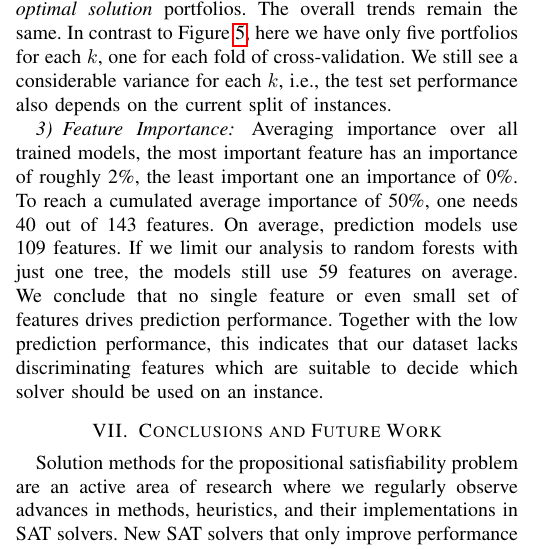
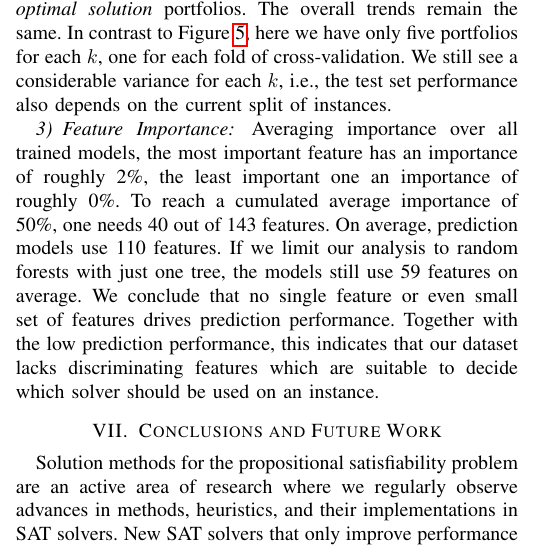
Before and after one commit to Jakob-Bach/Small-Portfolios, a LaTeX paper (text/small-portfolios.tex): part of one column of page 7 of 9, cut so that both start at the same text. Compiled offline with pdfLaTeX; a missing font is replaced by an installed copy or a similar font; a LaTeX package or settings file that is missing is left out.

Commit message:
Include results of 2021-07-20 experimental run
Compared to last run, only imputation strategy for predictions changed
(besides minor refactorings). As expected, only slight changes in results,
which mainly manifest in the prediction plots.

```diff
--- a/text/small-portfolios.tex
+++ b/text/small-portfolios.tex
@@ -602,9 +602,9 @@ We still see a considerable variance for each $k$, i.e., the test set performanc
 
 \subsubsection{Feature Importance}
 
-Averaging importance over all trained models, the most important feature has an importance of roughly 2\%, the least important one an importance of 0\%.
+Averaging importance over all trained models, the most important feature has an importance of roughly 2\%, the least important one an importance of roughly 0\%.
 To reach a cumulated average importance of 50\%, one needs 40 out of 143 features.
-On average, prediction models use 109 features.
+On average, prediction models use 110 features.
 If we limit our analysis to random forests with just one tree, the models still use 59 features on average.
 We conclude that no single feature or even small set of features drives prediction performance.
 Together with the low prediction performance, this indicates that our dataset lacks discriminating features which are suitable to decide which solver should be used on an instance.
```
Also changed, not shown: text/plots/prediction-test-mcc.pdf, text/plots/prediction-test-objective-beam-2020.pdf, text/plots/prediction-test-objective-beam-2021.pdf, text/plots/prediction-test-objective-optimal-2020.pdf.
